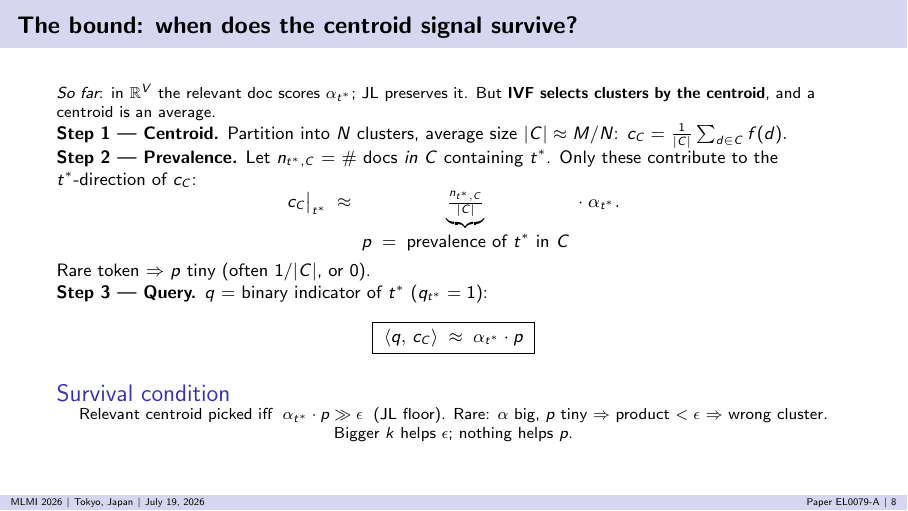
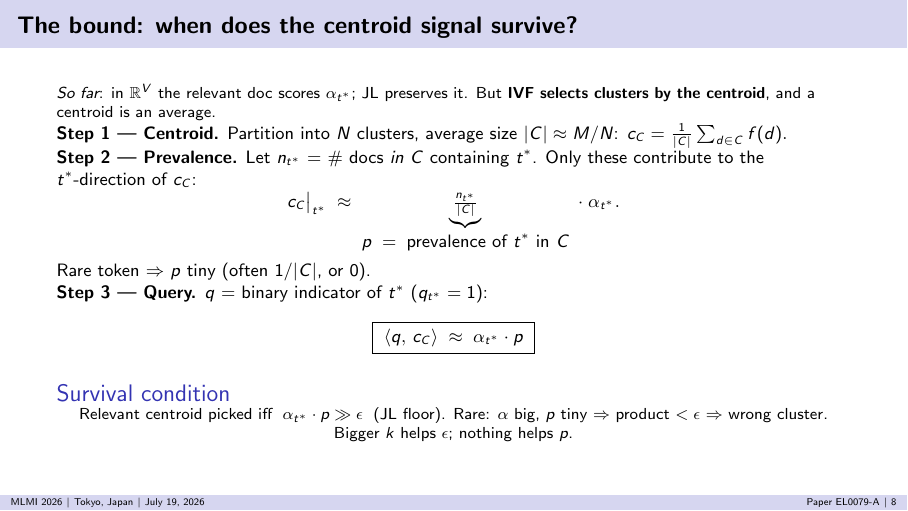
Before and after one commit to alemagnani/sparse-dense-paper, LaTeX slides (presentation/slides_MLMI.tex, which reads presentation/slides_body.tex): page 8 of 16. Compiled offline with pdfLaTeX.

Commit message:
Presentation: drop ,C subscript on n_{t*,C} in the bound slide
Context (cluster C) is already clear from the surrounding text.

Co-Authored-By: Claude Opus 4.7 <noreply@anthropic.com>

```diff
--- a/presentation/slides_body.tex
+++ b/presentation/slides_body.tex
@@ -207,12 +207,12 @@
     c_C = \tfrac{1}{|C|} \sum_{d \in C} f(d).
   \)
 
-  \textbf{Step 2 --- Prevalence.} Let $n_{t^*,C}$ = \# docs \emph{in $C$}
+  \textbf{Step 2 --- Prevalence.} Let $n_{t^*}$ = \# docs \emph{in $C$}
   containing $t^*$. Only these contribute to the $t^*$-direction of $c_C$:
   \[
     c_C \big|_{t^*}
     \;\approx\;
-    \underbrace{\tfrac{n_{t^*, C}}{|C|}}_{\displaystyle p\;=\;\text{prevalence of }t^*\text{ in }C}
+    \underbrace{\tfrac{n_{t^*}}{|C|}}_{\displaystyle p\;=\;\text{prevalence of }t^*\text{ in }C}
     \;\cdot\; \alpha_{t^*}.
   \]
   Rare token $\Rightarrow$ $p$ tiny (often $1/|C|$, or $0$).
```
Also changed, not shown: presentation/slides_AMLDS.pdf, presentation/slides_AMLDS_notes.pdf, presentation/slides_MLMI.pdf, presentation/slides_MLMI_notes.pdf.
